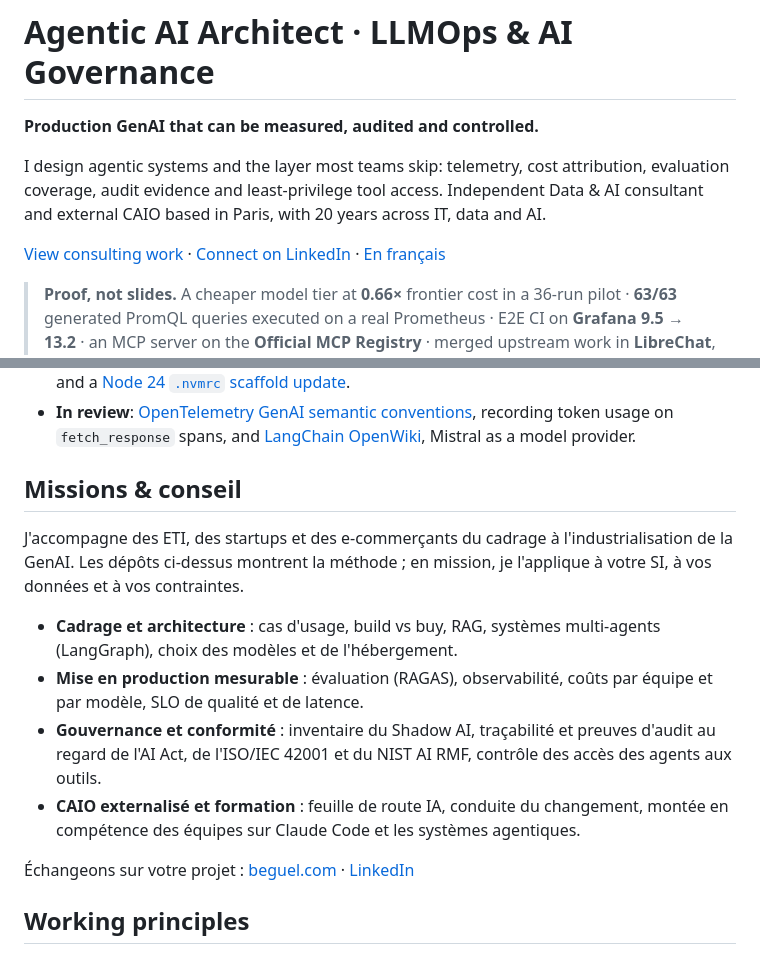
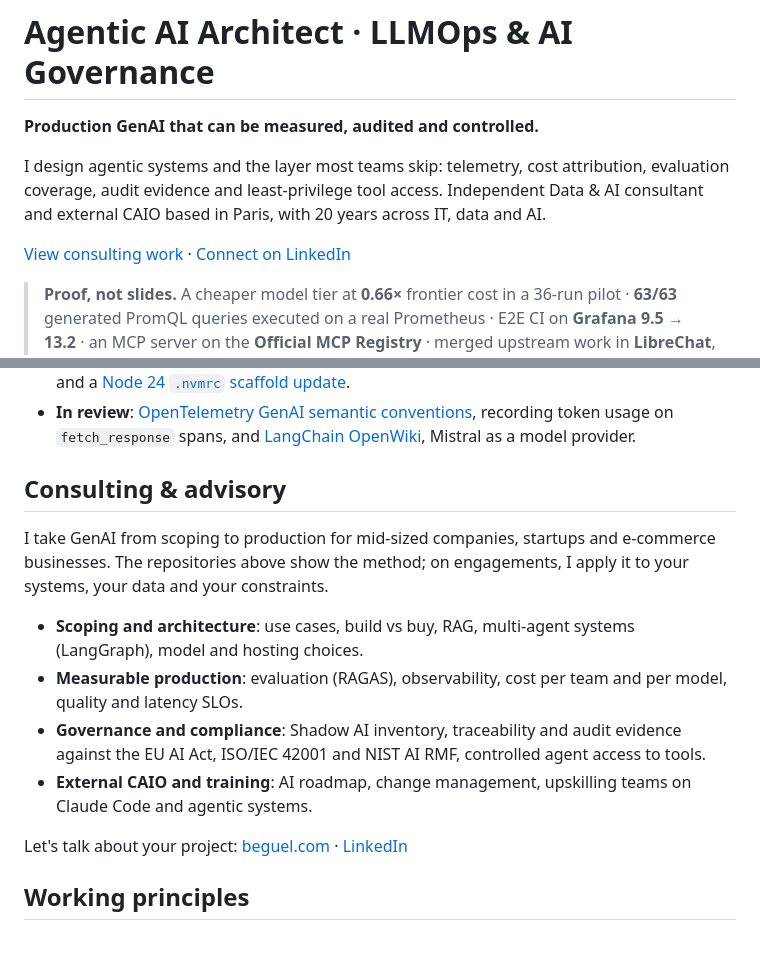
Before and after one commit to alebgl77/alebgl77, a Markdown page: README.md, 2 parts joined by grey strips. Drawn GitHub-style.

Commit message:
Make the profile fully English: Consulting & advisory section
Co-Authored-By: Claude Opus 5.5 <noreply@anthropic.com>
Claude-Session: https://claude.ai/code/session_01JbJY8DF6ZSRQ937qJ9ByCY

```diff
--- a/README.md
+++ b/README.md
@@ -4,7 +4,7 @@
 
 I design agentic systems and the layer most teams skip: telemetry, cost attribution, evaluation coverage, audit evidence and least-privilege tool access. Independent Data & AI consultant and external CAIO based in Paris, with 20 years across IT, data and AI.
 
-[View consulting work](https://beguel.com/) · [Connect on LinkedIn](https://www.linkedin.com/in/beguel/) · [En français](#missions--conseil)
+[View consulting work](https://beguel.com/) · [Connect on LinkedIn](https://www.linkedin.com/in/beguel/)
 
 > **Proof, not slides.** A cheaper model tier at **0.66×** frontier cost in a 36-run pilot · **63/63** generated PromQL queries executed on a real Prometheus · E2E CI on **Grafana 9.5 → 13.2** · an MCP server on the **Official MCP Registry** · merged upstream work in **LibreChat**, **AgentShield** and **Grafana plugin-tools**.
 
@@ -40,16 +40,16 @@ Also: **[generative-engine-monitor](https://github.com/alebgl77/generative-engin
 - **Grafana plugin-tools**: two merged contributions, [signed-commit contributor guidance](https://github.com/grafana/plugin-tools/pull/2841) and a [Node 24 `.nvmrc` scaffold update](https://github.com/grafana/plugin-tools/pull/2830).
 - **In review**: [OpenTelemetry GenAI semantic conventions](https://github.com/open-telemetry/semantic-conventions-genai/pull/516), recording token usage on `fetch_response` spans, and [LangChain OpenWiki](https://github.com/langchain-ai/openwiki/pull/818), Mistral as a model provider.
 
-## Missions & conseil
+## Consulting & advisory
 
-J'accompagne des ETI, des startups et des e-commerçants du cadrage à l'industrialisation de la GenAI. Les dépôts ci-dessus montrent la méthode ; en mission, je l'applique à votre SI, à vos données et à vos contraintes.
+I take GenAI from scoping to production for mid-sized companies, startups and e-commerce businesses. The repositories above show the method; on engagements, I apply it to your systems, your data and your constraints.
 
-- **Cadrage et architecture** : cas d'usage, build vs buy, RAG, systèmes multi-agents (LangGraph), choix des modèles et de l'hébergement.
-- **Mise en production mesurable** : évaluation (RAGAS), observabilité, coûts par équipe et par modèle, SLO de qualité et de latence.
-- **Gouvernance et conformité** : inventaire du Shadow AI, traçabilité et preuves d'audit au regard de l'AI Act, de l'ISO/IEC 42001 et du NIST AI RMF, contrôle des accès des agents aux outils.
-- **CAIO externalisé et formation** : feuille de route IA, conduite du changement, montée en compétence des équipes sur Claude Code et les systèmes agentiques.
+- **Scoping and architecture**: use cases, build vs buy, RAG, multi-agent systems (LangGraph), model and hosting choices.
+- **Measurable production**: evaluation (RAGAS), observability, cost per team and per model, quality and latency SLOs.
+- **Governance and compliance**: Shadow AI inventory, traceability and audit evidence against the EU AI Act, ISO/IEC 42001 and NIST AI RMF, controlled agent access to tools.
+- **External CAIO and training**: AI roadmap, change management, upskilling teams on Claude Code and agentic systems.
 
-Échangeons sur votre projet : [beguel.com](https://beguel.com/) · [LinkedIn](https://www.linkedin.com/in/beguel/)
+Let's talk about your project: [beguel.com](https://beguel.com/) · [LinkedIn](https://www.linkedin.com/in/beguel/)
 
 ## Working principles
 
```
